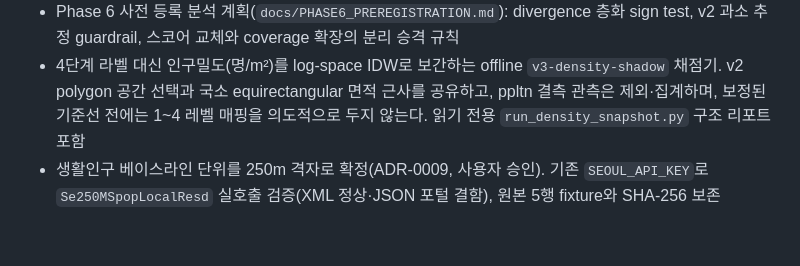
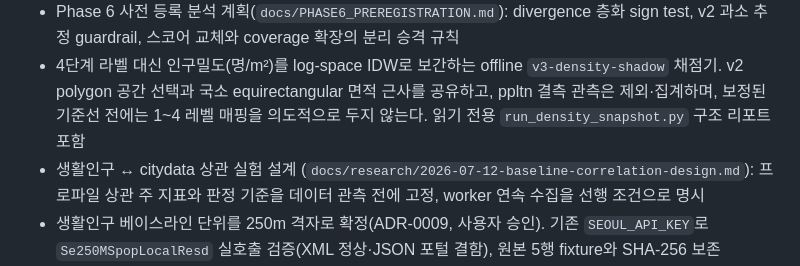
Before and after one commit to Jaemani/BusyCafe, a Markdown page: docs/CHANGELOG.md, the part around the change. GitHub-like rendering; blank space fills up the shorter version.

```diff
--- a/docs/CHANGELOG.md
+++ b/docs/CHANGELOG.md
@@ -20,6 +20,9 @@
   `v3-density-shadow` 채점기. v2 polygon 공간 선택과 국소 equirectangular 면적 근사를
   공유하고, ppltn 결측 관측은 제외·집계하며, 보정된 기준선 전에는 1~4 레벨 매핑을
   의도적으로 두지 않는다. 읽기 전용 `run_density_snapshot.py` 구조 리포트 포함
+- 생활인구 ↔ citydata 상관 실험 설계
+  (`docs/research/2026-07-12-baseline-correlation-design.md`): 프로파일 상관 주 지표와
+  판정 기준을 데이터 관측 전에 고정, worker 연속 수집을 선행 조건으로 명시
 - 생활인구 베이스라인 단위를 250m 격자로 확정(ADR-0009, 사용자 승인). 기존
   `SEOUL_API_KEY`로 `Se250MSpopLocalResd` 실호출 검증(XML 정상·JSON 포털 결함),
   원본 5행 fixture와 SHA-256 보존
```
Also changed, not shown: docs/research/2026-07-12-baseline-correlation-design.md (added, +77 -0 lines).
